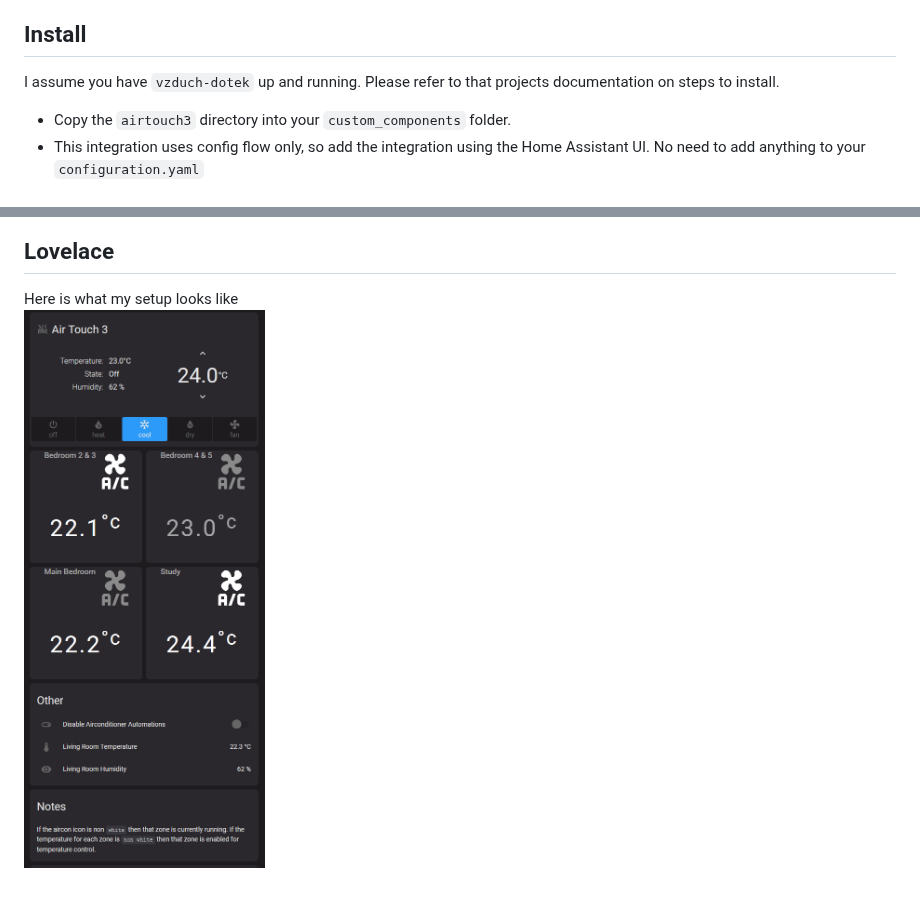
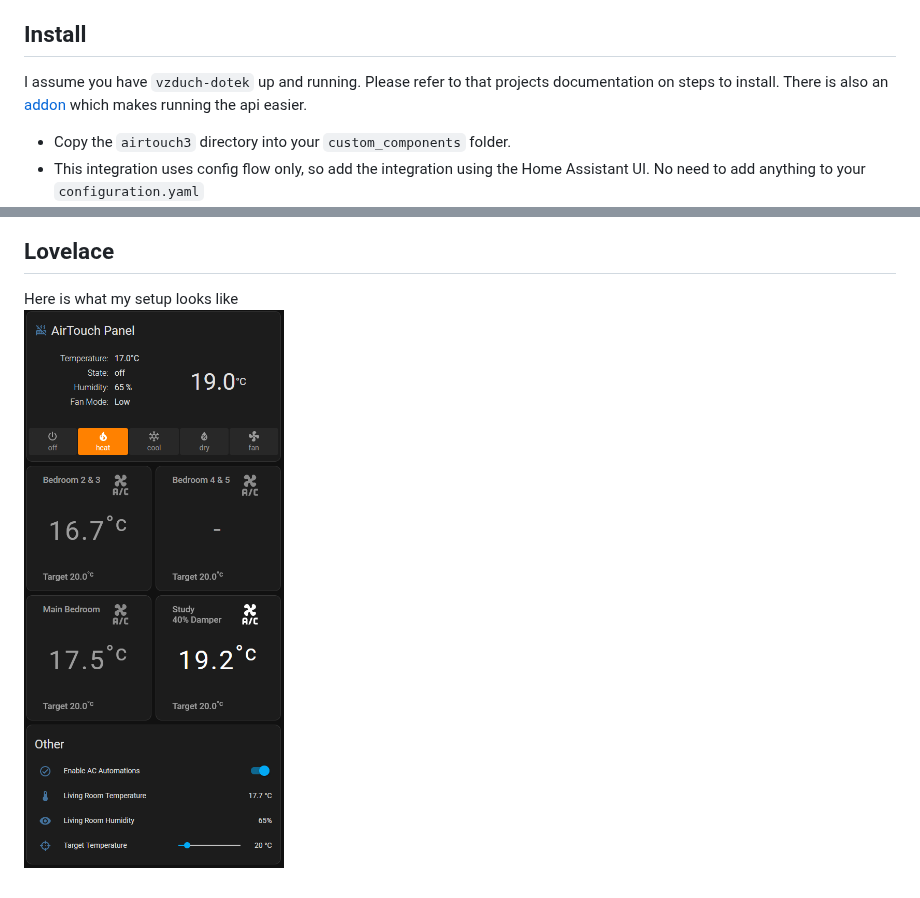
Before and after one commit to ozczecho/airtouch3_custom_component, a Markdown page: readme.md, 2 parts joined by grey strips. GitHub-like rendering; pictures changed too: at3.PNG.

Commit message:
minor changes to readme file

```diff
--- a/readme.md
+++ b/readme.md
@@ -4,7 +4,7 @@ A Home Assistant custom climate component that lets you control your AirTouch 3
 
 ## Install
 
-I assume you have `vzduch-dotek` up and running. Please refer to that projects documentation on steps to install.
+I assume you have `vzduch-dotek` up and running. Please refer to that projects documentation on steps to install. There is also an [addon](https://github.com/ozczecho/home-assistant-addons) which makes running the api easier.
 
 * Copy the `airtouch3` directory into your `custom_components` folder.
 * This integration uses config flow only, so add the integration using the Home Assistant UI. No need to add anything to your `configuration.yaml`
@@ -64,4 +64,4 @@ A certain level of technical experience is required to get this up and running s
 ## Lovelace
 
 Here is what my setup looks like\
-![AirTouch3 in Lovelave](https://github.com/ozczecho/airtouch3_custom_component/blob/main/at3.PNG?raw=true)
+![AirTouch3 in Lovelave](https://github.com/ozczecho/airtouch3_custom_component/blob/master/at3.PNG?raw=true)
```
